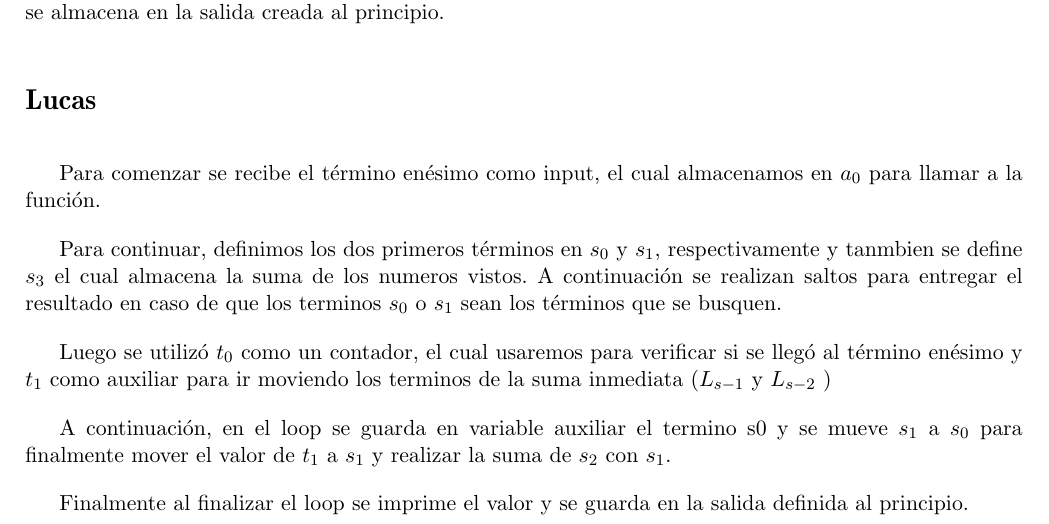
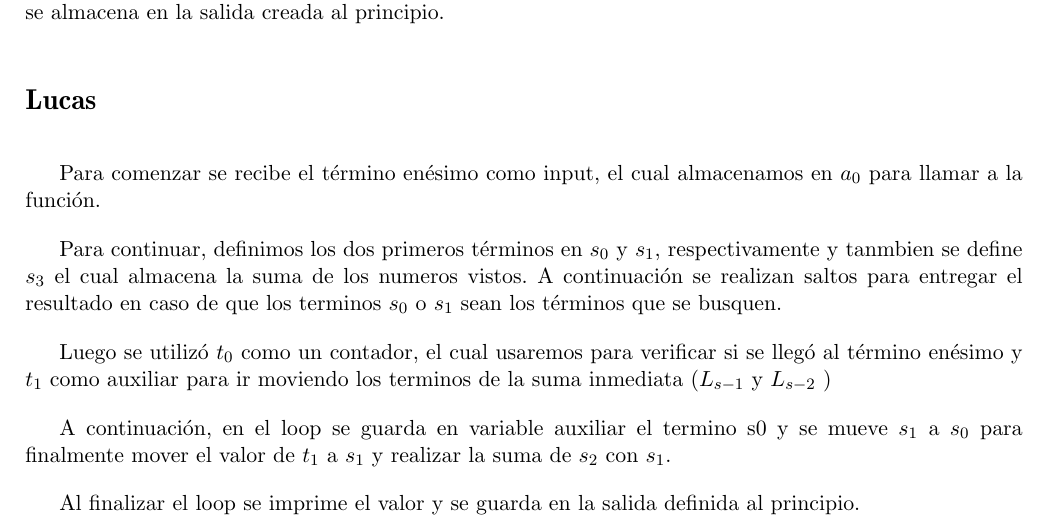
Before and after one commit to jpjorquera/Tarea3-Arqui, a LaTeX problem sheet (tarea3-arqui.tex): part of page 1 of 3, cut so that both start at the same text. Compiled offline with pdfLaTeX.

Commit message:
typo lucas

```diff
--- a/tarea3-arqui.tex
+++ b/tarea3-arqui.tex
@@ -83,7 +83,7 @@ Luego se utilizó $t_0$ como un contador, el cual usaremos para verificar si se
 A continuación, en el loop se guarda en variable auxiliar el termino s0 y se mueve  $s_1$ a  $s_0$ para finalmente mover el valor de  $t_1$ a  $s_1$ y realizar la suma de  $s_2$ con  $s_1$.
 
 
-Finalmente al finalizar el loop se imprime el valor y se guarda en la salida definida al principio.
+Al finalizar el loop se imprime el valor y se guarda en la salida definida al principio.
 
 
 \section{Fibonacci}
```
Also changed, not shown: tarea3-arqui.pdf.
